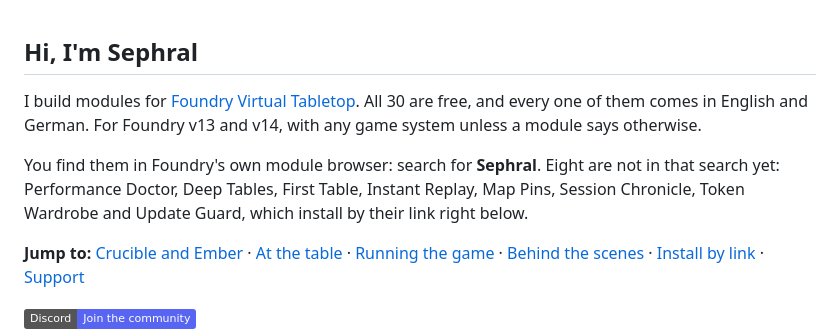
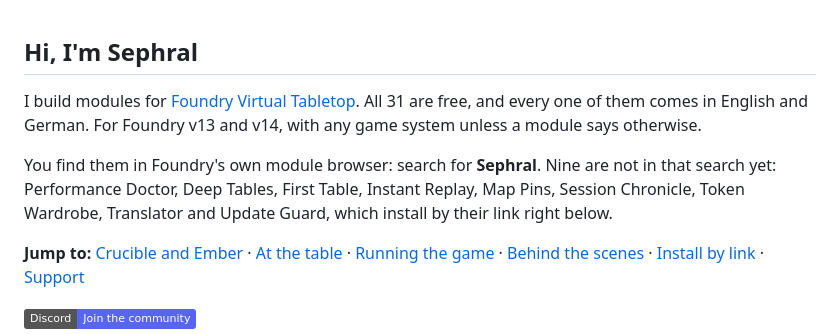
Before and after one commit to Sephral/Sephral, a Markdown page: README.md, the part around one of its changes. Rendered like a GitHub page; badges without logos.

```diff
--- a/README.md
+++ b/README.md
@@ -1,8 +1,8 @@
 ## Hi, I'm Sephral
 
-I build modules for [Foundry Virtual Tabletop](https://foundryvtt.com). All 30 are free, and every one of them comes in English and German. For Foundry v13 and v14, with any game system unless a module says otherwise.
+I build modules for [Foundry Virtual Tabletop](https://foundryvtt.com). All 31 are free, and every one of them comes in English and German. For Foundry v13 and v14, with any game system unless a module says otherwise.
 
-You find them in Foundry's own module browser: search for **Sephral**. Eight are not in that search yet: Performance Doctor, Deep Tables, First Table, Instant Replay, Map Pins, Session Chronicle, Token Wardrobe and Update Guard, which install by their link right below.
+You find them in Foundry's own module browser: search for **Sephral**. Nine are not in that search yet: Performance Doctor, Deep Tables, First Table, Instant Replay, Map Pins, Session Chronicle, Token Wardrobe, Translator and Update Guard, which install by their link right below.
 
 **Jump to:** [Crucible and Ember](#made-for-crucible-and-ember) · [At the table](#at-the-table) · [Running the game](#running-the-game) · [Behind the scenes](#behind-the-scenes) · [Install by link](#install-by-link) · [Support](#support)
 
```
Also changed, not shown: other parts of README.md (+17 -0 lines), media/sca.gif, media/srb.gif, media/stg.gif, media/stl.gif (added).
